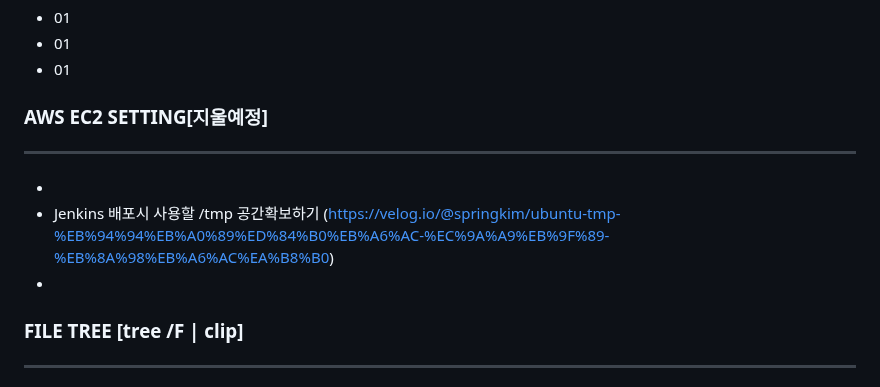
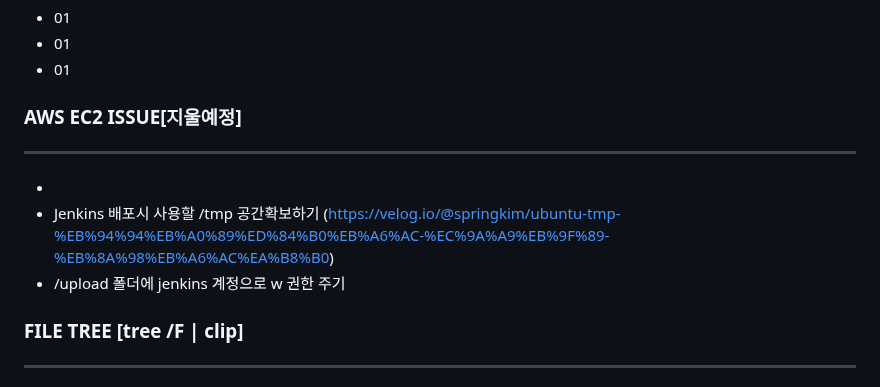
Before and after one commit to ALL-MY-PROJECTS-2024/99_RANKINGSYSTEM, a Markdown page: README.md, the part around the change. GitHub-like rendering.

```diff
--- a/README.md
+++ b/README.md
@@ -75,11 +75,11 @@
   - 01
   - 01
 
-### AWS EC2 SETTING[지울예정]
+### AWS EC2 ISSUE[지울예정]
 ---
  -
  - Jenkins 배포시 사용할 /tmp 공간확보하기 (https://velog.io/@springkim/ubuntu-tmp-%EB%94%94%EB%A0%89%ED%84%B0%EB%A6%AC-%EC%9A%A9%EB%9F%89-%EB%8A%98%EB%A6%AC%EA%B8%B0)
- -
+ - /upload 폴더에 jenkins 계정으로 w 권한 주기
 
 
 ### FILE TREE [tree /F | clip]
```
